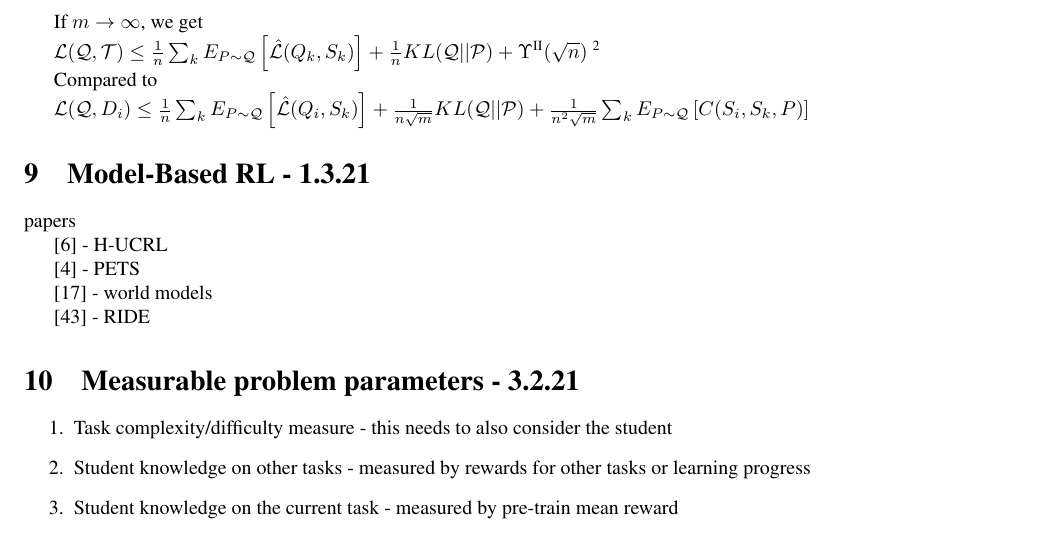
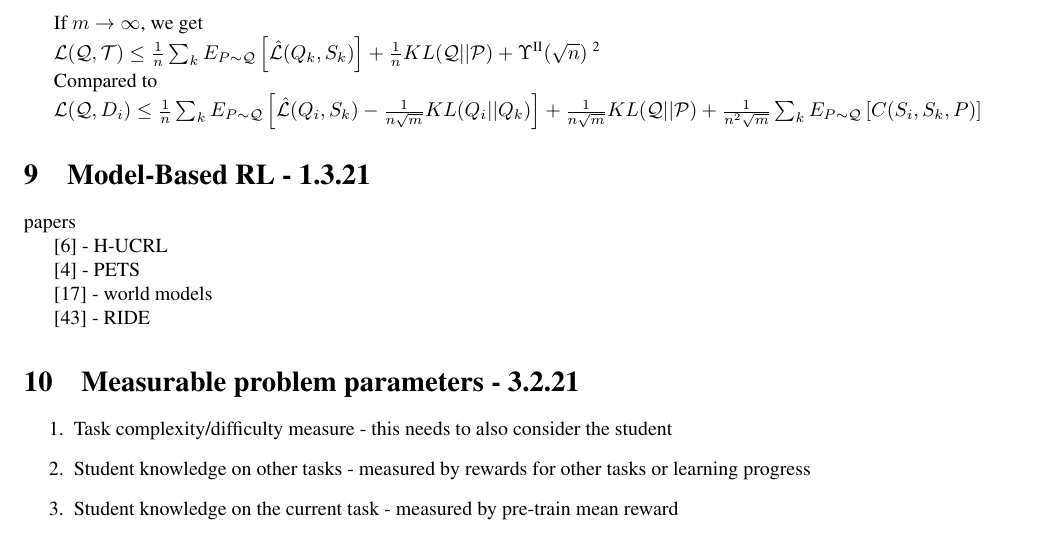
Before and after one commit to lioritan/phd-work, a LaTeX paper (curriculum_survey.tex): part of page 14 of 23, cut so that both start at the same text. Compiled offline with pdfLaTeX.

Commit message:
Update curriculum_survey.tex

```diff
--- a/curriculum_survey.tex
+++ b/curriculum_survey.tex
@@ -619,7 +619,7 @@ $\mathcal{L}(\mathcal{Q}, \mathcal{T}) \leq \frac{1}{n}\sum_k E_{P\sim \mathcal{
 
 Compared to
 
-$\mathcal{L}(\mathcal{Q}, D_i)\leq \frac{1}{n}\sum_k E_{P\sim \mathcal{Q}}  \left [ \hat{\mathcal{L}}(Q_i,S_k) \right ] + \frac{1}{n\sqrt{m}}KL(\mathcal{Q}||\mathcal{P}) + \frac{1}{n^2\sqrt{m}}\sum_k E_{P\sim \mathcal{Q}} \left [C(S_i,S_k,P)\right ] $
+$\mathcal{L}(\mathcal{Q}, D_i)\leq \frac{1}{n}\sum_k E_{P\sim \mathcal{Q}}  \left [ \hat{\mathcal{L}}(Q_i,S_k)  -\frac{1}{n\sqrt{m}}KL(Q_i||Q_k)\right ] + \frac{1}{n\sqrt{m}}KL(\mathcal{Q}||\mathcal{P}) + \frac{1}{n^2\sqrt{m}}\sum_k E_{P\sim \mathcal{Q}} \left [C(S_i,S_k,P)\right ] $
 
 
 
```
Also changed, not shown: curriculum_survey.tex (2 more changed lines).
